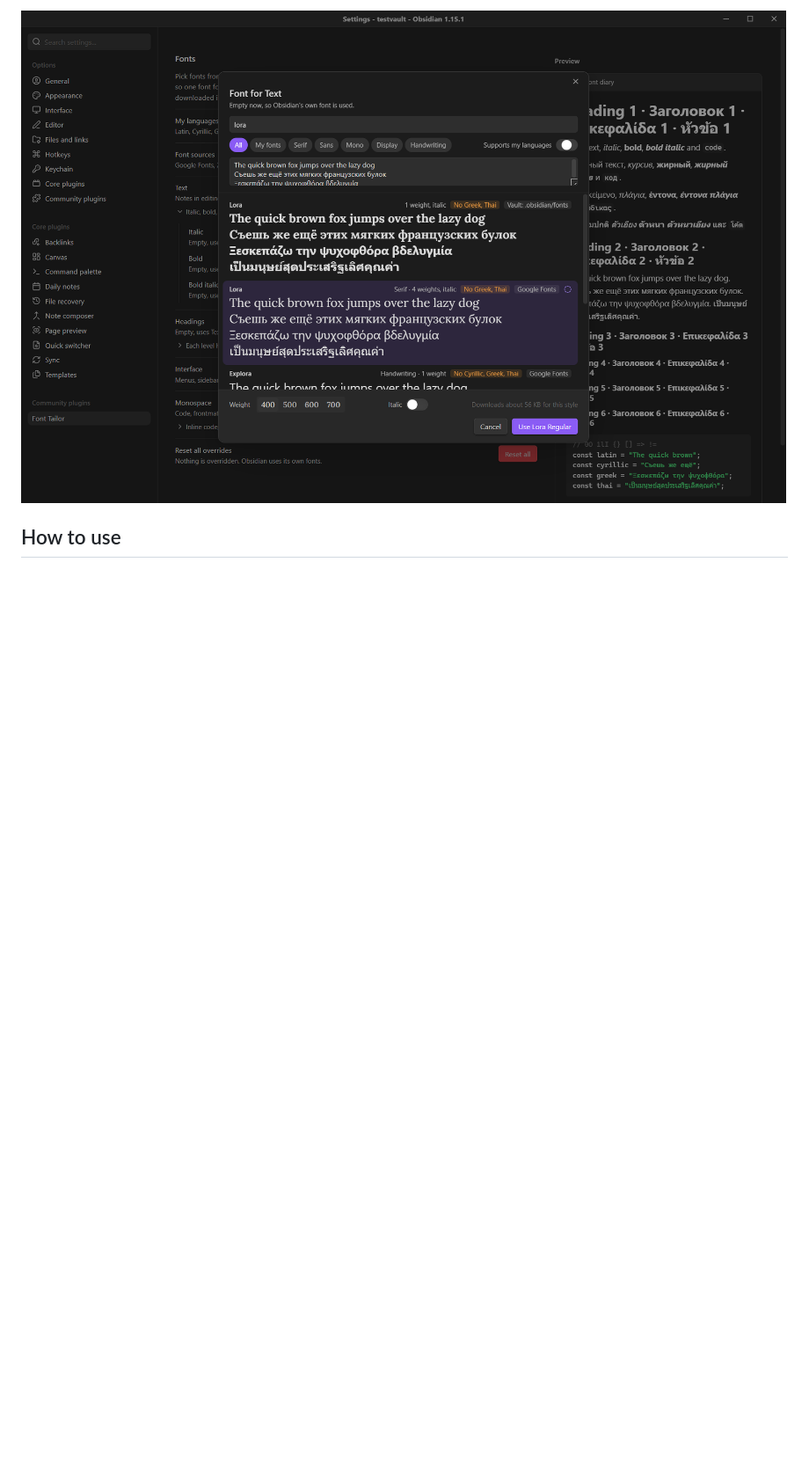
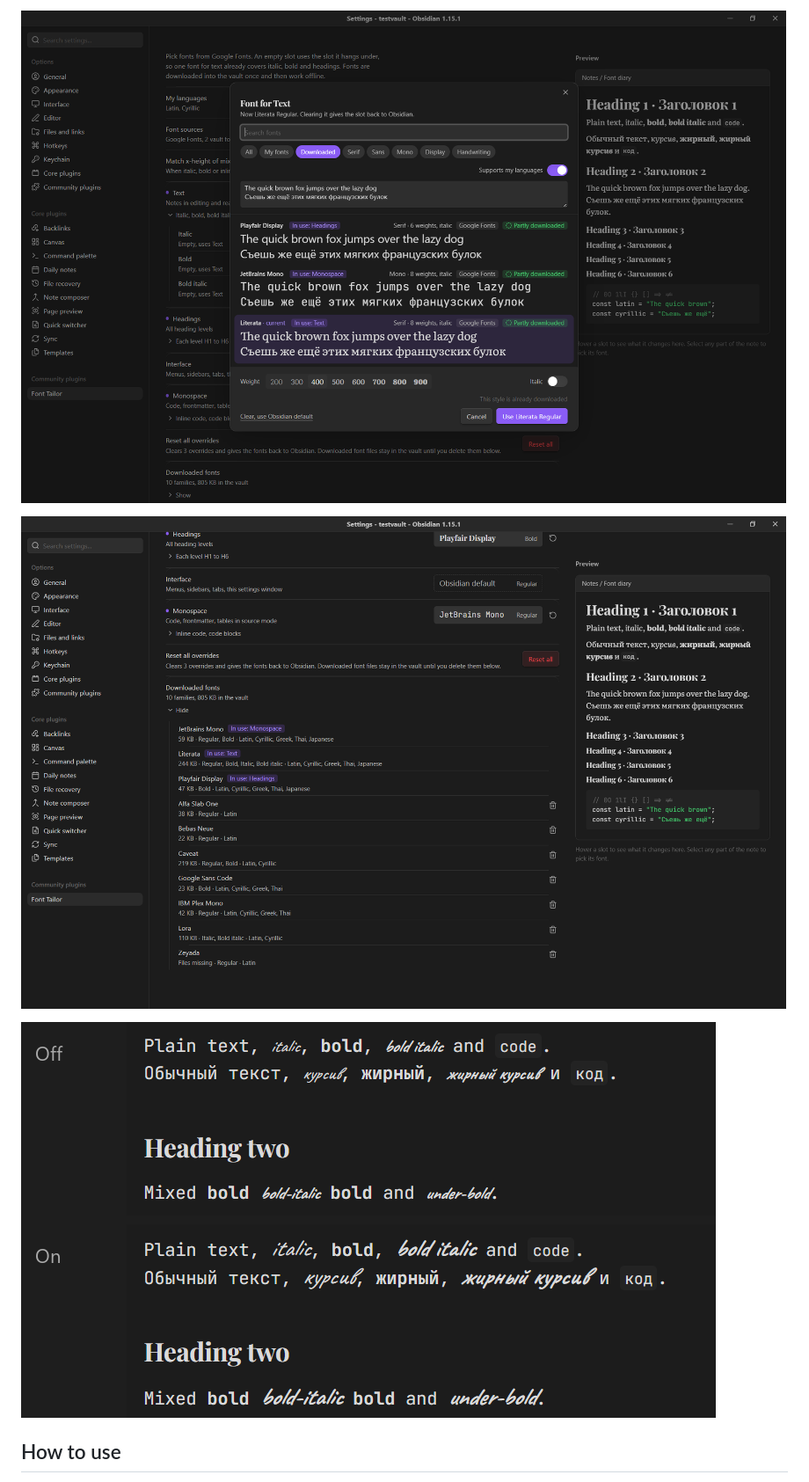
Before and after one commit to evgvoronov/font-tailor, a Markdown page: README.md, the part around one of its changes. Shown at 88% size. Drawn GitHub-style; pictures changed too: design/screenshots/v3/downloaded-fonts.png (added), design/screenshots/v3/picker-downloaded.png (added), design/screenshots/v3/x-height.png (added); blank space fills up the shorter version.

```diff
--- a/README.md
+++ b/README.md
@@ -18,5 +20,9 @@ Change the fonts Obsidian uses, either broadly or one style at a time. Pick from
 
-![The font picker with Lora selected, showing samples in Latin, Cyrillic, Greek and Thai](design/screenshots/v2/picker-sources.png)
+![The font picker with the Downloaded filter: the fonts in use come first, each labeled with its slots](design/screenshots/v3/picker-downloaded.png)
+
+![Downloaded fonts in the settings: size, styles, scripts and the slots that use each family](design/screenshots/v3/downloaded-fonts.png)
+
+![A Caveat italic in JetBrains Mono text, with Match x-height off and on](design/screenshots/v3/x-height.png)
 
 ## How to use
 
```
Also changed, not shown: other parts of README.md (+8 -6 lines), design/screenshots/v3/settings-wide.png (added), 14 other files.
